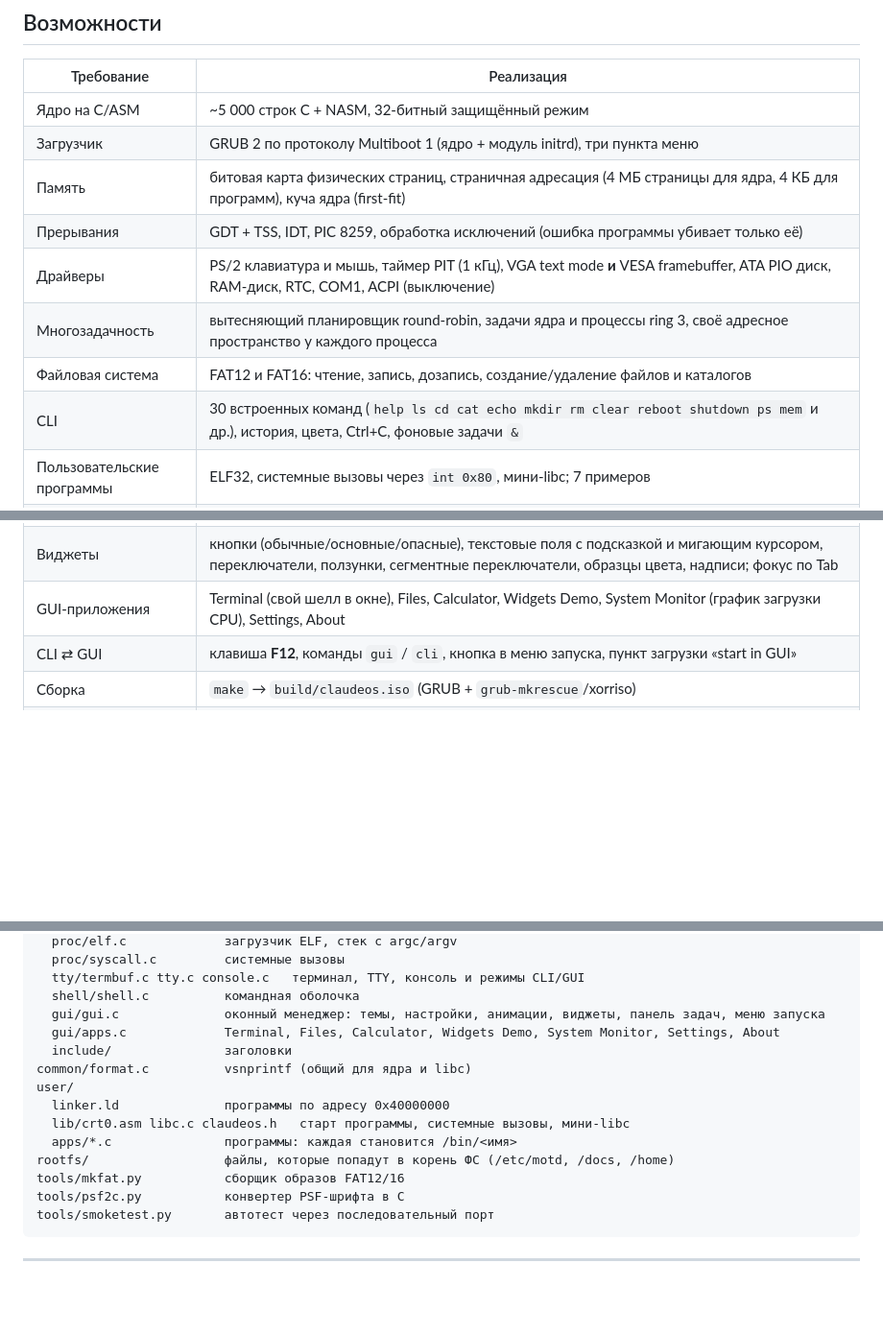
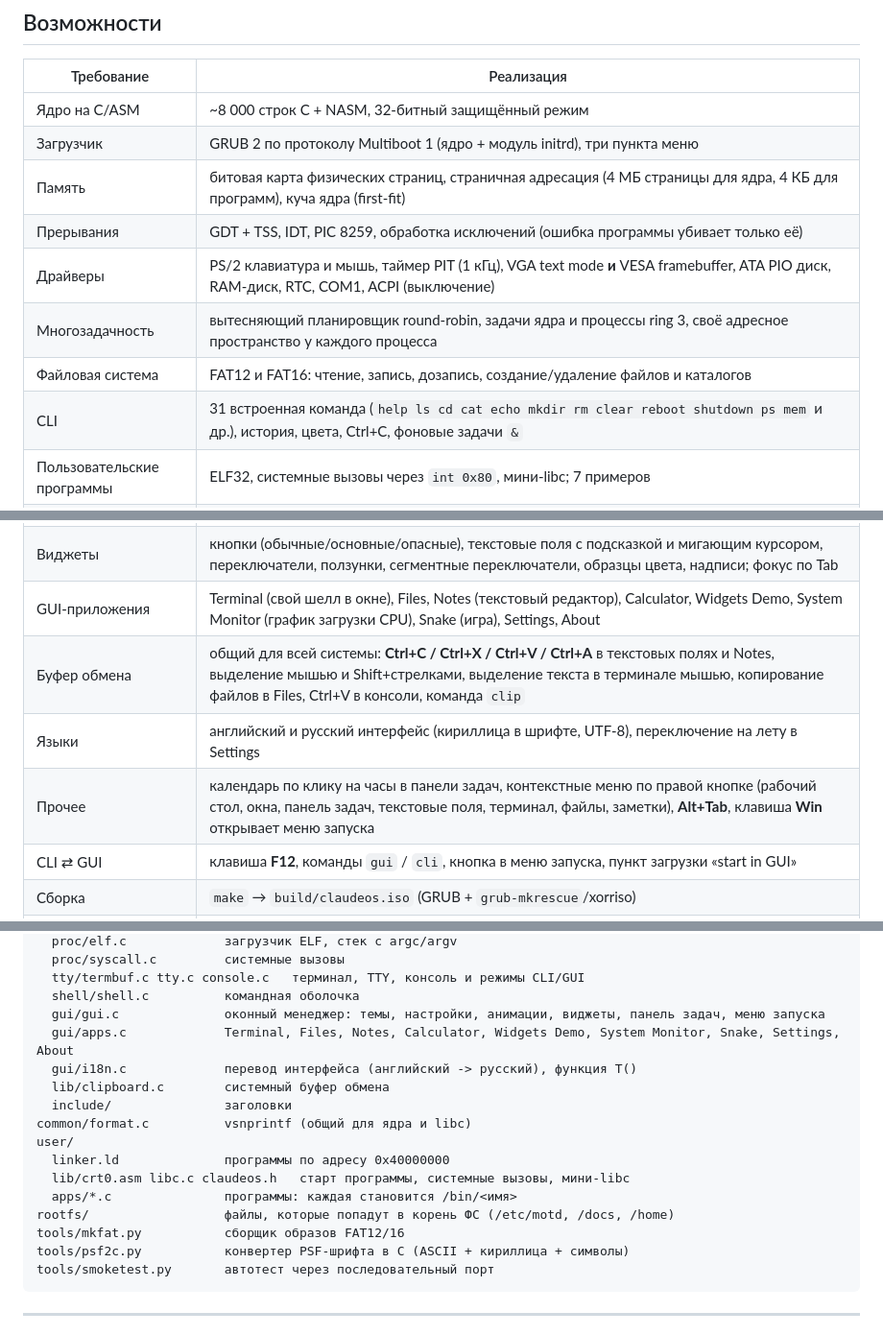
Before and after one commit to photonest444/claudeos, a Markdown page: README.md, 3 parts joined by grey strips. Shown at 96% size. GitHub-like rendering; blank space fills up the shorter version.

````diff
--- a/README.md
+++ b/README.md
@@ -31,21 +33,24 @@
 
 | Требование | Реализация |
 |---|---|
-| Ядро на C/ASM | ~5 000 строк C + NASM, 32-битный защищённый режим |
+| Ядро на C/ASM | ~8 000 строк C + NASM, 32-битный защищённый режим |
 | Загрузчик | GRUB 2 по протоколу Multiboot 1 (ядро + модуль initrd), три пункта меню |
 | Память | битовая карта физических страниц, страничная адресация (4 МБ страницы для ядра, 4 КБ для программ), куча ядра (first-fit) |
 | Прерывания | GDT + TSS, IDT, PIC 8259, обработка исключений (ошибка программы убивает только её) |
 | Драйверы | PS/2 клавиатура и мышь, таймер PIT (1 кГц), VGA text mode **и** VESA framebuffer, ATA PIO диск, RAM-диск, RTC, COM1, ACPI (выключение) |
 | Многозадачность | вытесняющий планировщик round-robin, задачи ядра и процессы ring 3, своё адресное пространство у каждого процесса |
 | Файловая система | FAT12 и FAT16: чтение, запись, дозапись, создание/удаление файлов и каталогов |
-| CLI | 30 встроенных команд (`help ls cd cat echo mkdir rm clear reboot shutdown ps mem` и др.), история, цвета, Ctrl+C, фоновые задачи `&` |
+| CLI | 31 встроенная команда (`help ls cd cat echo mkdir rm clear reboot shutdown ps mem` и др.), история, цвета, Ctrl+C, фоновые задачи `&` |
 | Пользовательские программы | ELF32, системные вызовы через `int 0x80`, мини-libc; 7 примеров |
 | GUI | современный плоский интерфейс: окна со скруглёнными сглаженными углами и мягкими тенями, композитинг с прозрачностью, градиентные обои, полупрозрачная панель задач с часами и датой, меню запуска, иконки приложений, всплывающие уведомления |
 | Темы | тёмная и светлая, 6 акцентных цветов, 5 обоев |
 | Анимации | открытие/закрытие окон (масштаб + прозрачность), сворачивание в кнопку на панели задач и разворачивание, выезд меню запуска, переключатели и сегментные кнопки, уведомления, плавное появление рабочего стола; три скорости или выключение |
 | Настройки | приложение Settings: тема, акцент, обои, анимации и их скорость, тени, прозрачность, секунды в часах, скорость мыши; применяются сразу и сохраняются в `/etc/gui.cfg` |
 | Виджеты | кнопки (обычные/основные/опасные), текстовые поля с подсказкой и мигающим курсором, переключатели, ползунки, сегментные переключатели, образцы цвета, надписи; фокус по Tab |
-| GUI-приложения | Terminal (свой шелл в окне), Files, Calculator, Widgets Demo, System Monitor (график загрузки CPU), Settings, About |
+| GUI-приложения | Terminal (свой шелл в окне), Files, Notes (текстовый редактор), Calculator, Widgets Demo, System Monitor (график загрузки CPU), Snake (игра), Settings, About |
+| Буфер обмена | общий для всей системы: **Ctrl+C / Ctrl+X / Ctrl+V / Ctrl+A** в текстовых полях и Notes, выделение мышью и Shift+стрелками, выделение текста в терминале мышью, копирование файлов в Files, Ctrl+V в консоли, команда `clip` |
+| Языки | английский и русский интерфейс (кириллица в шрифте, UTF-8), переключение на лету в Settings |
+| Прочее | календарь по клику на часы в панели задач, контекстные меню по правой кнопке (рабочий стол, окна, панель задач, текстовые поля, терминал, файлы, заметки), **Alt+Tab**, клавиша **Win** открывает меню запуска |
 | CLI ⇄ GUI | клавиша **F12**, команды `gui` / `cli`, кнопка в меню запуска, пункт загрузки «start in GUI» |
 | Сборка | `make` → `build/claudeos.iso` (GRUB + `grub-mkrescue`/xorriso) |
 | Тест | `make test` — автоматическая проверка в QEMU без экрана |
@@ -165,7 +170,9 @@ kernel/
   tty/termbuf.c tty.c console.c   терминал, TTY, консоль и режимы CLI/GUI
   shell/shell.c          командная оболочка
   gui/gui.c              оконный менеджер: темы, настройки, анимации, виджеты, панель задач, меню запуска
-  gui/apps.c             Terminal, Files, Calculator, Widgets Demo, System Monitor, Settings, About
+  gui/apps.c             Terminal, Files, Notes, Calculator, Widgets Demo, System Monitor, Snake, Settings, About
+  gui/i18n.c             перевод интерфейса (английский -> русский), функция T()
+  lib/clipboard.c        системный буфер обмена
   include/               заголовки
 common/format.c          vsnprintf (общий для ядра и libc)
 user/
@@ -174,7 +181,7 @@ user/
   apps/*.c               программы: каждая становится /bin/<имя>
 rootfs/                  файлы, которые попадут в корень ФС (/etc/motd, /docs, /home)
 tools/mkfat.py           сборщик образов FAT12/16
-tools/psf2c.py           конвертер PSF-шрифта в C
+tools/psf2c.py           конвертер PSF-шрифта в C (ASCII + кириллица + символы)
 tools/smoketest.py       автотест через последовательный порт
 ```
 
````
Also changed, not shown: other parts of README.md (+26 -3 lines), docs/screenshots/files-menu.png (added), docs/screenshots/gui-ru.png (added), 16 other files.
